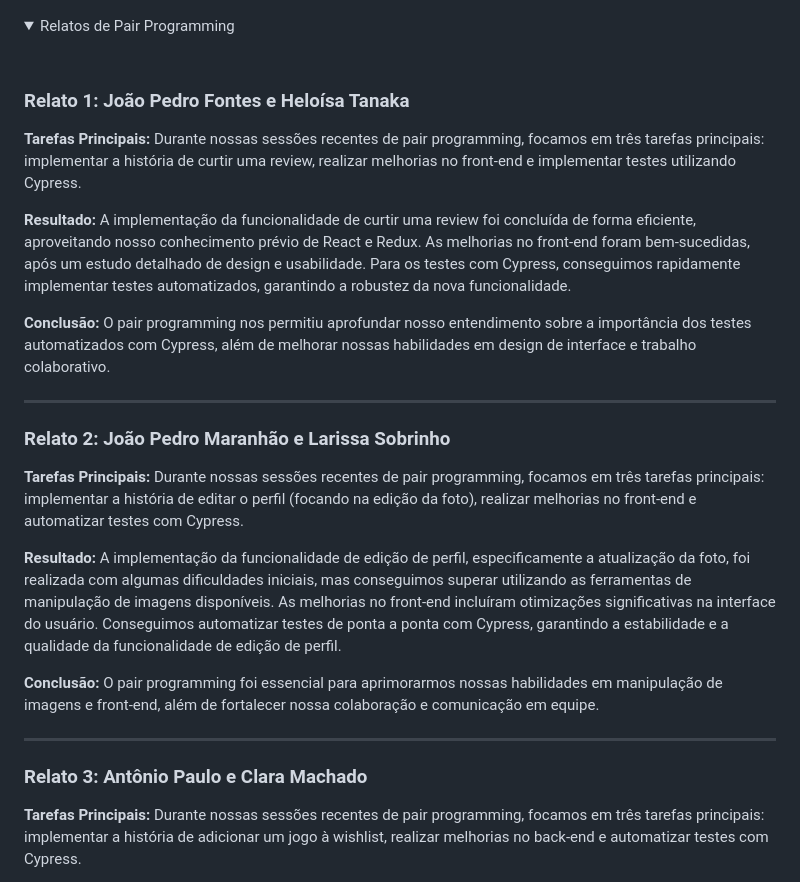
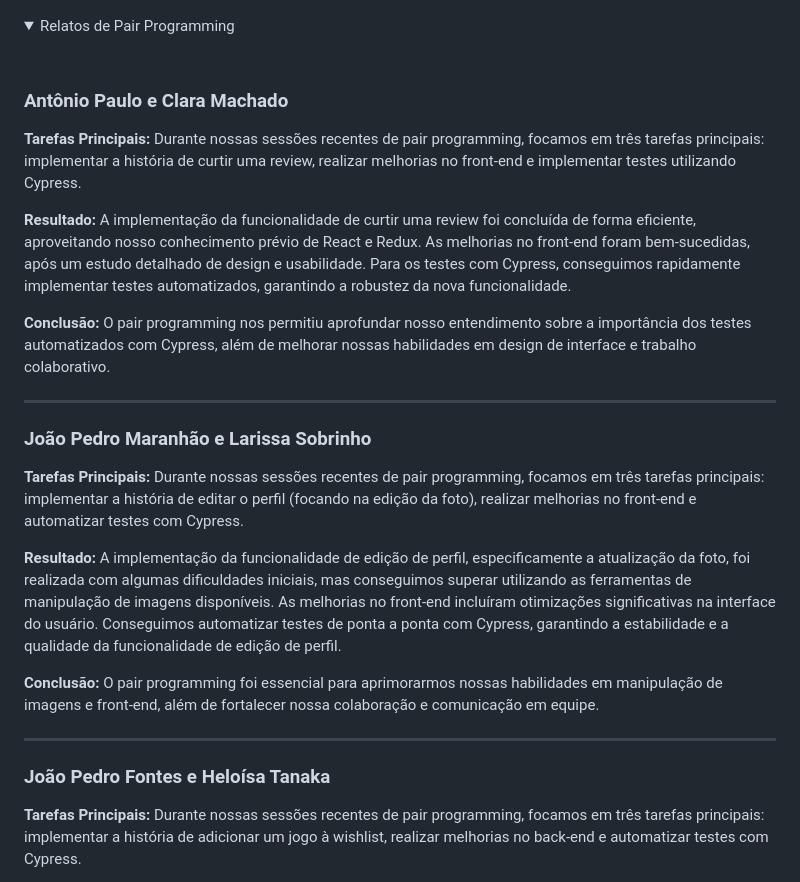
Before and after one commit to apabsp/Checkpoint, a Markdown page: README.md, the part around the change. Drawn GitHub-style; folded sections open.

```diff
--- a/README.md
+++ b/README.md
@@ -384,7 +384,7 @@ Ao entrar no site, o usuário será solicitado a fazer login em sua conta (ou re
 <summary>Relatos de Pair Programming</summary>
 <br/>
 
-### Relato 1: João Pedro Fontes e Heloísa Tanaka
+### Antônio Paulo e Clara Machado
 
 **Tarefas Principais:**
 Durante nossas sessões recentes de pair programming, focamos em três tarefas principais: implementar a história de curtir uma review, realizar melhorias no front-end e implementar testes utilizando Cypress.
@@ -397,7 +397,7 @@ O pair programming nos permitiu aprofundar nosso entendimento sobre a importânc
 
 ---
 
-### Relato 2: João Pedro Maranhão e Larissa Sobrinho
+### João Pedro Maranhão e Larissa Sobrinho
 
 **Tarefas Principais:**
 Durante nossas sessões recentes de pair programming, focamos em três tarefas principais: implementar a história de editar o perfil (focando na edição da foto), realizar melhorias no front-end e automatizar testes com Cypress.
@@ -410,7 +410,7 @@ O pair programming foi essencial para aprimorarmos nossas habilidades em manipul
 
 ---
 
-### Relato 3: Antônio Paulo e Clara Machado
+### João Pedro Fontes e Heloísa Tanaka
 
 **Tarefas Principais:**
 Durante nossas sessões recentes de pair programming, focamos em três tarefas principais: implementar a história de adicionar um jogo à wishlist, realizar melhorias no back-end e automatizar testes com Cypress.
```
